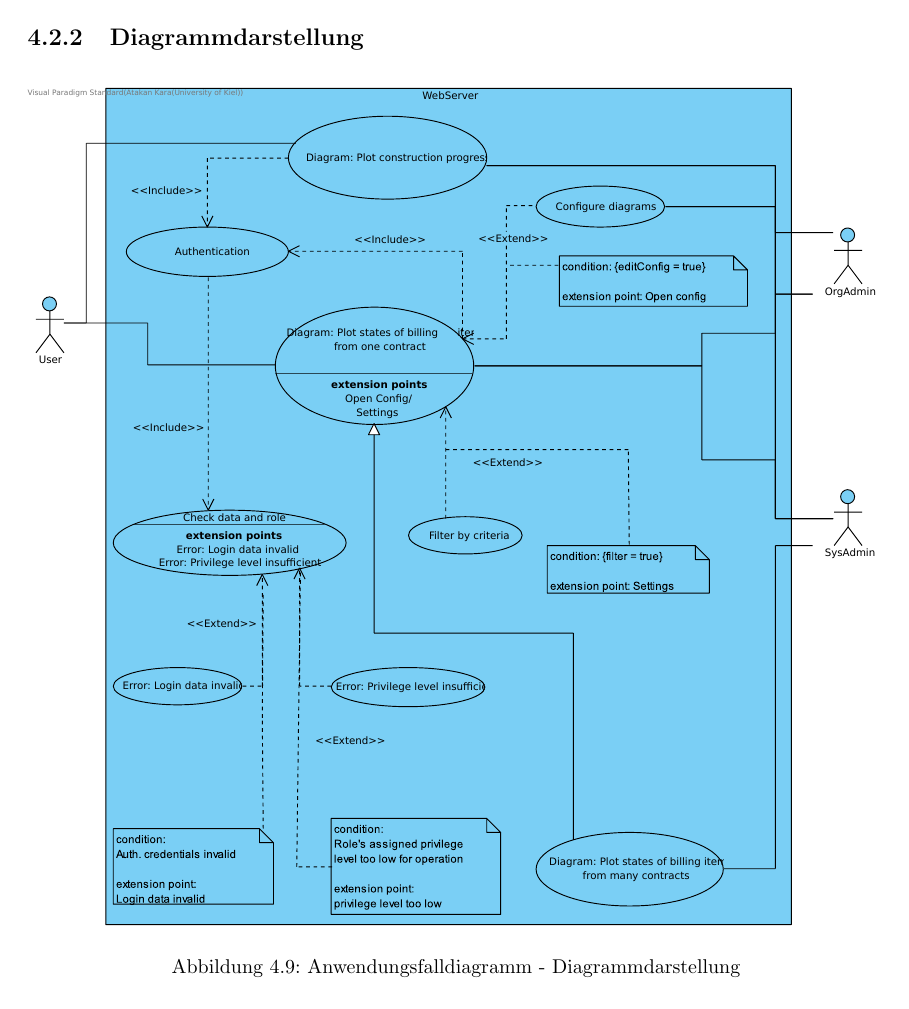
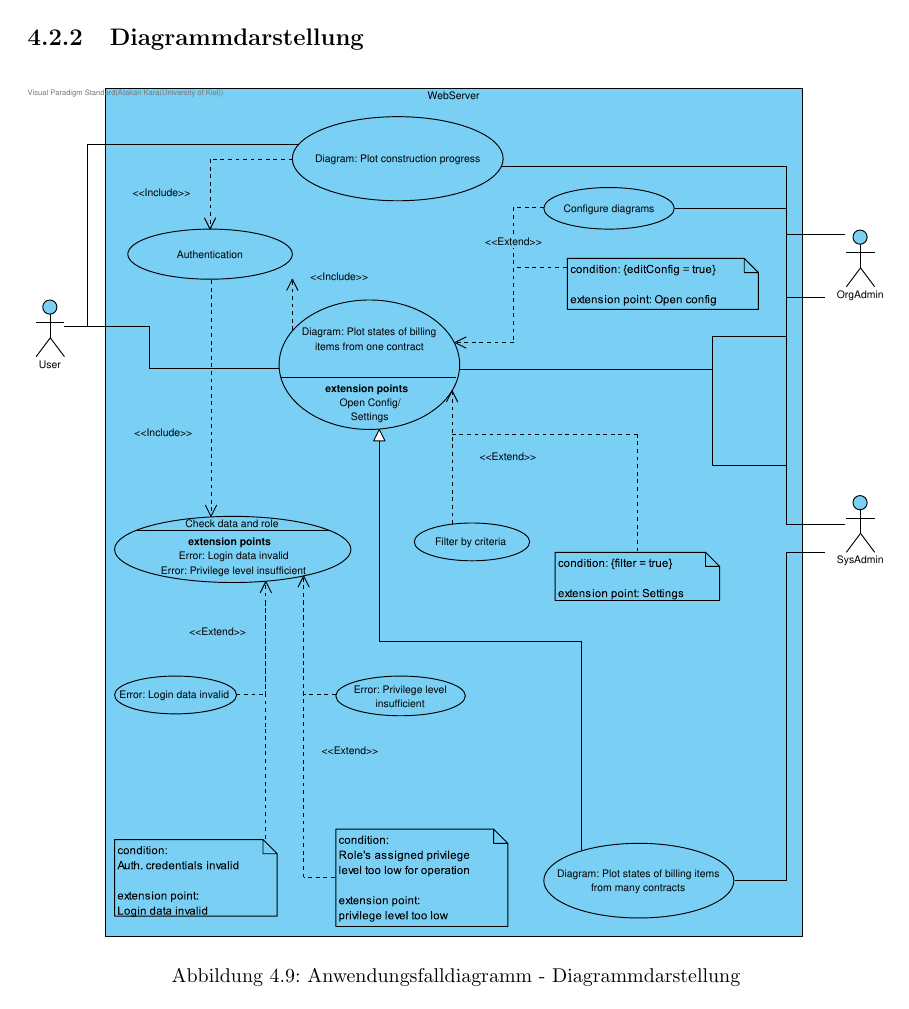
Before and after one commit to atakan-kara99/SmartBuildingSolutions, a LaTeX document (Pflichtenheft/pflichtenheft.tex, which reads Pflichtenheft/kapitel/produktfunktionen.tex): part of page 14 of 36, cut so that both start at the same text. Compiled offline with pdfLaTeX.

Commit message:
minor changes and deleted .svg files

```diff
--- a/Pflichtenheft/kapitel/produktfunktionen.tex
+++ b/Pflichtenheft/kapitel/produktfunktionen.tex
@@ -154,7 +154,7 @@
 
 \begin{figure}[h]
 	\centering
-	\includegraphics[width=\linewidth]{img/diagrams/Manage_Diagram.pdf}
+	\includegraphics[width=\linewidth]{img/diagrams/Manage_Diagrams.pdf}
 	%\includegraphics[width=\linewidth]{img/diagrams/Diagram_Display_Management_Web.svg}
 	\caption{Anwendungsfalldiagramm - Diagrammdarstellung}
 	\label{fig:anwendungsfalldiagramm-dia-verwaltung}
```
Also changed, not shown: Pflichtenheft/img/diagrams/Acc_Management_Web.pdf, Pflichtenheft/img/diagrams/Acc_Management_Web.svg (deleted), Pflichtenheft/img/diagrams/Create_Custom_Diagram.pdf, Pflichtenheft/img/diagrams/Create_Custom_Diagram.svg (deleted), Pflichtenheft/img/diagrams/Manage_Diagram.pdf (deleted), Pflichtenheft/img/diagrams/Manage_Diagram.svg (deleted), Pflichtenheft/img/diagrams/Manage_Diagrams.pdf (added), Pflichtenheft/img/diagrams/Mobile_Application.pdf, Pflichtenheft/img/diagrams/Mobile_Application.svg (deleted), 1 other file.
